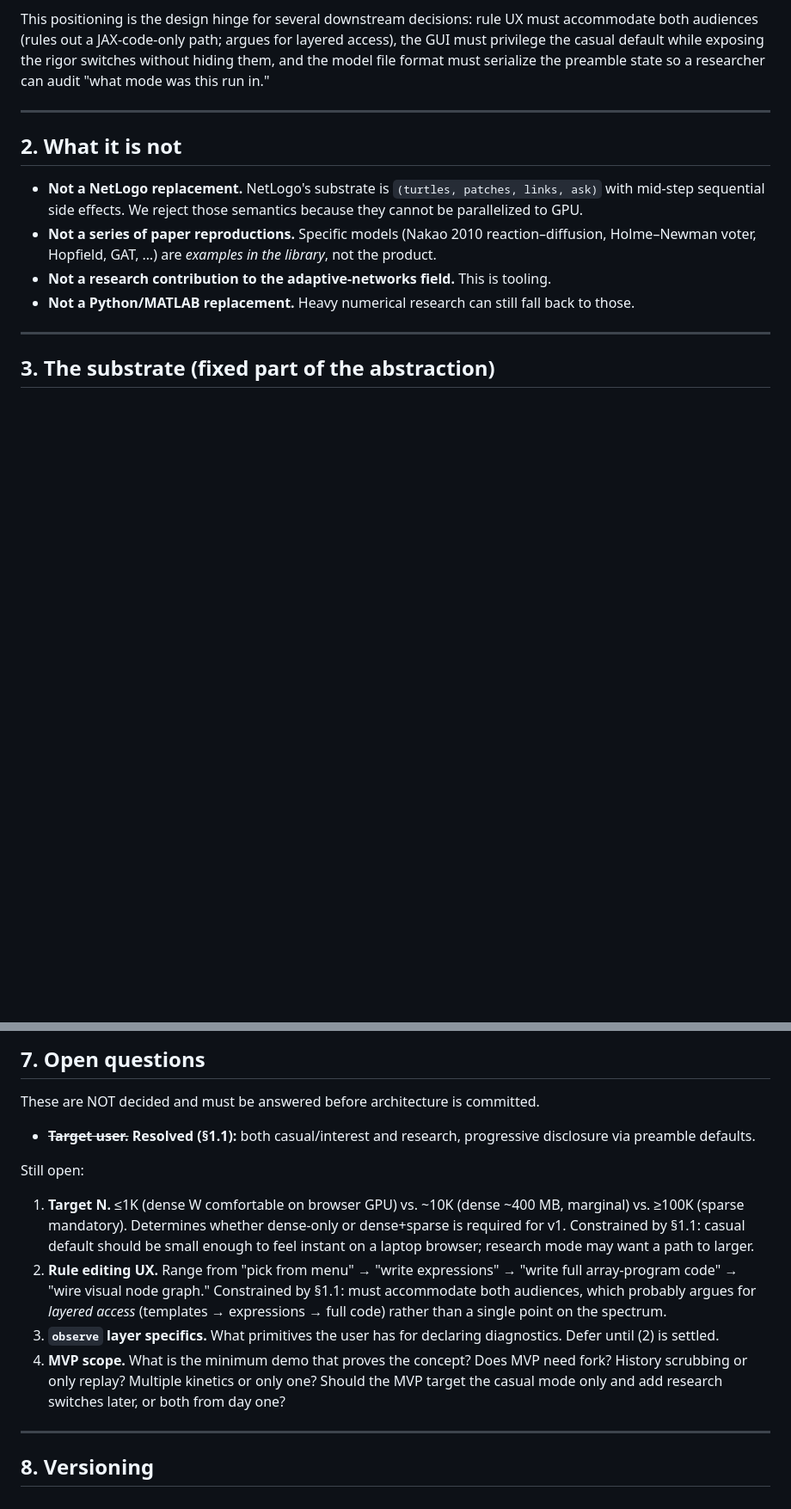
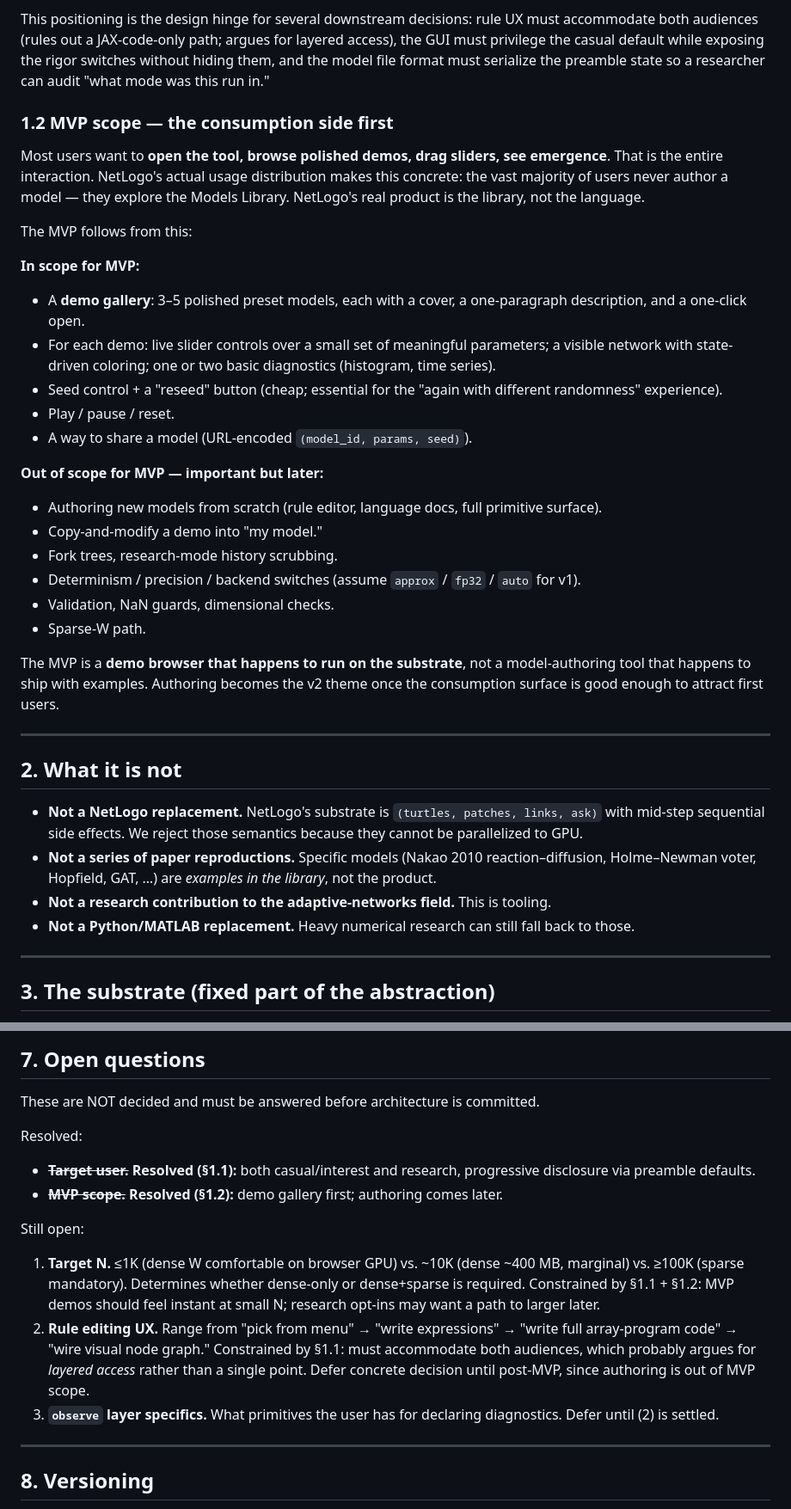
Before and after one commit to TT1nKer/adaptiveNet, a Markdown page: SPEC.md, 2 parts joined by grey strips. Shown at 86% size. Drawn GitHub-style; blank space fills up the shorter version.

Commit message:
SPEC: lock MVP scope as demo gallery, defer authoring to v2
Most users want to open the tool, browse polished demos, drag sliders,
see emergence — they never author a model. NetLogo's distribution
confirms this; its product is the Models Library, not the language.

MVP is a demo browser that happens to run on the substrate, not an
authoring tool that happens to ship with examples. Authoring becomes
the v2 theme once the consumption surface is good enough to attract
first users.

In scope for MVP: 3-5 polished preset demos with one-paragraph
descriptions, live sliders, basic diagnostics (histogram + time
series), seed control with reseed button, play/pause/reset, and
URL-shareable (model_id, params, seed).

Out of scope for MVP: authoring new models, copy-and-modify a demo,
fork trees, research-mode history scrubbing, determinism / precision /
backend switches, validation, sparse W. These are explicitly important
but explicitly later.

Marks open question #4 as resolved and renumbers the remaining three.

```diff
--- a/SPEC.md
+++ b/SPEC.md
@@ -26,6 +26,29 @@ The tool serves **two audiences with one product**, distinguished only by which
 Defaults are tuned for *casual / interest exploration* — NetLogo-style "open it, click run, see emergence." Researchers reach the rigor by writing one or two extra preamble lines. Models written in casual mode and models written in research mode are **interoperable**: the substrate, the rule language, and the file format are identical. A researcher can pick up a casual user's model and tighten it without rewriting.
 
 This positioning is the design hinge for several downstream decisions: rule UX must accommodate both audiences (rules out a JAX-code-only path; argues for layered access), the GUI must privilege the casual default while exposing the rigor switches without hiding them, and the model file format must serialize the preamble state so a researcher can audit "what mode was this run in."
+
+### 1.2 MVP scope — the consumption side first
+
+Most users want to **open the tool, browse polished demos, drag sliders, see emergence**. That is the entire interaction. NetLogo's actual usage distribution makes this concrete: the vast majority of users never author a model — they explore the Models Library. NetLogo's real product is the library, not the language.
+
+The MVP follows from this:
+
+**In scope for MVP:**
+- A **demo gallery**: 3–5 polished preset models, each with a cover, a one-paragraph description, and a one-click open.
+- For each demo: live slider controls over a small set of meaningful parameters; a visible network with state-driven coloring; one or two basic diagnostics (histogram, time series).
+- Seed control + a "reseed" button (cheap; essential for the "again with different randomness" experience).
+- Play / pause / reset.
+- A way to share a model (URL-encoded `(model_id, params, seed)`).
+
+**Out of scope for MVP — important but later:**
+- Authoring new models from scratch (rule editor, language docs, full primitive surface).
+- Copy-and-modify a demo into "my model."
+- Fork trees, research-mode history scrubbing.
+- Determinism / precision / backend switches (assume `approx` / `fp32` / `auto` for v1).
+- Validation, NaN guards, dimensional checks.
+- Sparse-W path.
+
+The MVP is a **demo browser that happens to run on the substrate**, not a model-authoring tool that happens to ship with examples. Authoring becomes the v2 theme once the consumption surface is good enough to attract first users.
 
 ---
 
@@ -138,14 +161,15 @@ Two related but distinct features.
 
 These are NOT decided and must be answered before architecture is committed.
 
+Resolved:
 - ~~**Target user.**~~ **Resolved (§1.1):** both casual/interest and research, progressive disclosure via preamble defaults.
+- ~~**MVP scope.**~~ **Resolved (§1.2):** demo gallery first; authoring comes later.
 
 Still open:
 
-1. **Target N.** ≤1K (dense W comfortable on browser GPU) vs. ~10K (dense ~400 MB, marginal) vs. ≥100K (sparse mandatory). Determines whether dense-only or dense+sparse is required for v1. Constrained by §1.1: casual default should be small enough to feel instant on a laptop browser; research mode may want a path to larger.
-2. **Rule editing UX.** Range from "pick from menu" → "write expressions" → "write full array-program code" → "wire visual node graph." Constrained by §1.1: must accommodate both audiences, which probably argues for *layered access* (templates → expressions → full code) rather than a single point on the spectrum.
+1. **Target N.** ≤1K (dense W comfortable on browser GPU) vs. ~10K (dense ~400 MB, marginal) vs. ≥100K (sparse mandatory). Determines whether dense-only or dense+sparse is required. Constrained by §1.1 + §1.2: MVP demos should feel instant at small N; research opt-ins may want a path to larger later.
+2. **Rule editing UX.** Range from "pick from menu" → "write expressions" → "write full array-program code" → "wire visual node graph." Constrained by §1.1: must accommodate both audiences, which probably argues for *layered access* rather than a single point. Defer concrete decision until post-MVP, since authoring is out of MVP scope.
 3. **`observe` layer specifics.** What primitives the user has for declaring diagnostics. Defer until (2) is settled.
-4. **MVP scope.** What is the minimum demo that proves the concept? Does MVP need fork? History scrubbing or only replay? Multiple kinetics or only one? Should the MVP target the casual mode only and add research switches later, or both from day one?
 
 ---
 
```
